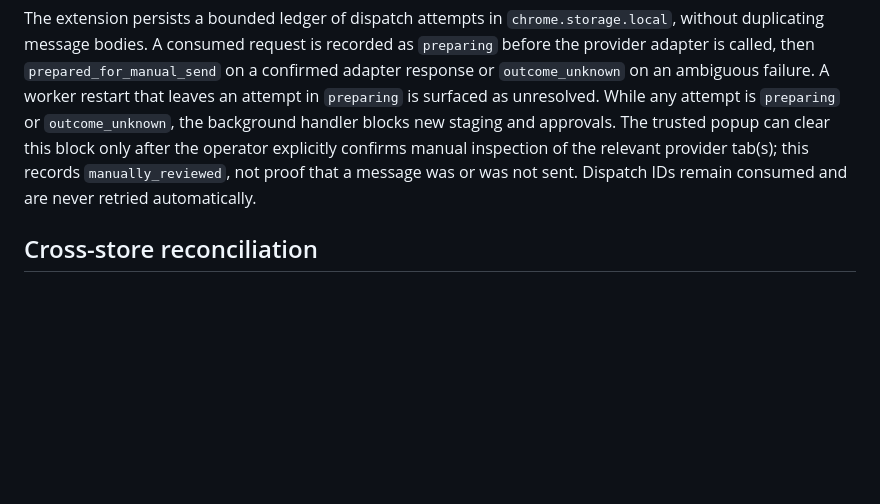
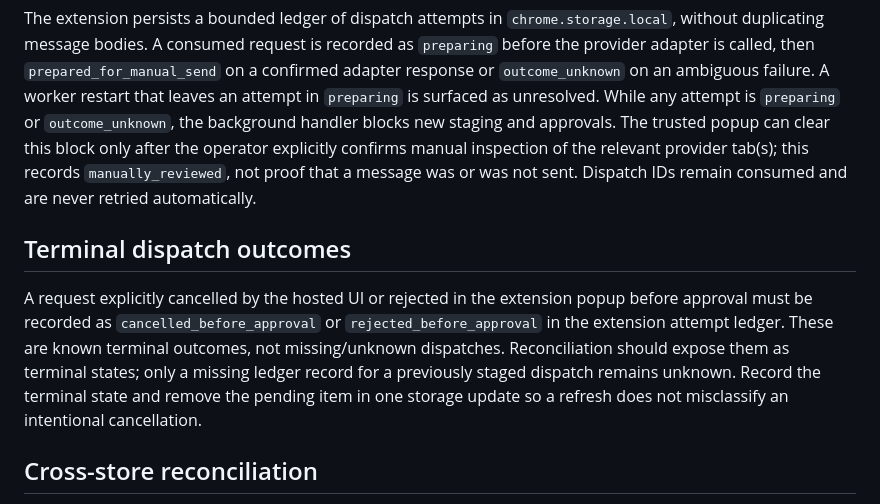
Before and after one commit to omwei-org/consilium, a Markdown page: docs/architecture.md, the part around the change. Drawn GitHub-style; blank space fills up the shorter version.

Commit message:
Specify terminal cancellation states for cross-store reconciliation

```diff
--- a/docs/architecture.md
+++ b/docs/architecture.md
@@ -30,6 +30,10 @@ Keep original intent, prior moderator instructions and manually captured assista
 
 The extension persists a bounded ledger of dispatch attempts in `chrome.storage.local`, without duplicating message bodies. A consumed request is recorded as `preparing` before the provider adapter is called, then `prepared_for_manual_send` on a confirmed adapter response or `outcome_unknown` on an ambiguous failure. A worker restart that leaves an attempt in `preparing` is surfaced as unresolved. While any attempt is `preparing` or `outcome_unknown`, the background handler blocks new staging and approvals. The trusted popup can clear this block only after the operator explicitly confirms manual inspection of the relevant provider tab(s); this records `manually_reviewed`, not proof that a message was or was not sent. Dispatch IDs remain consumed and are never retried automatically.
 
+## Terminal dispatch outcomes
+
+A request explicitly cancelled by the hosted UI or rejected in the extension popup before approval must be recorded as `cancelled_before_approval` or `rejected_before_approval` in the extension attempt ledger. These are known terminal outcomes, not missing/unknown dispatches. Reconciliation should expose them as terminal states; only a missing ledger record for a previously staged dispatch remains unknown. Record the terminal state and remove the pending item in one storage update so a refresh does not misclassify an intentional cancellation.
+
 ## Cross-store reconciliation
 
 The hosted UI's IndexedDB round ledger and the extension's `chrome.storage.local` ledger are independent stores. `CONSILIUM_GET_STATUS` therefore exposes minimal dispatch-attempt metadata (dispatch ID, state, session/round IDs, recipient, tab ID and update time) alongside pending requests. The hosted UI reconciles each known dispatch deterministically: extension-pending means `awaiting_extension_approval`; `prepared_for_manual_send` means only that text preparation was acknowledged; `preparing` or `outcome_unknown` remains unknown; a manually reviewed attempt is still not evidence of delivery; and a missing extension record is treated as unknown. Reconciliation never retries or marks a request sent. The hosted round remains active until both responses are manually captured or a moderator explicitly abandons it after provider-tab inspection.
```
